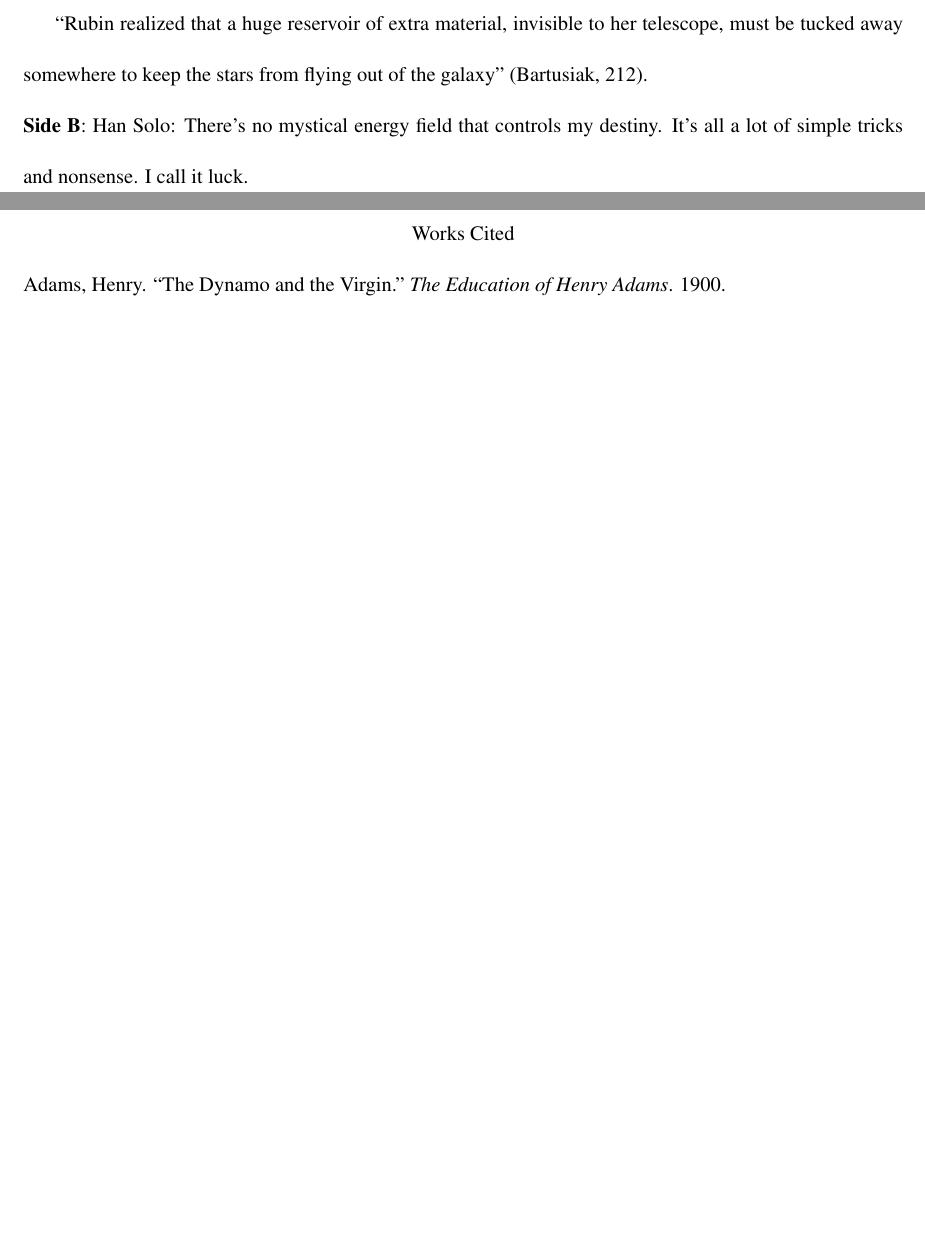
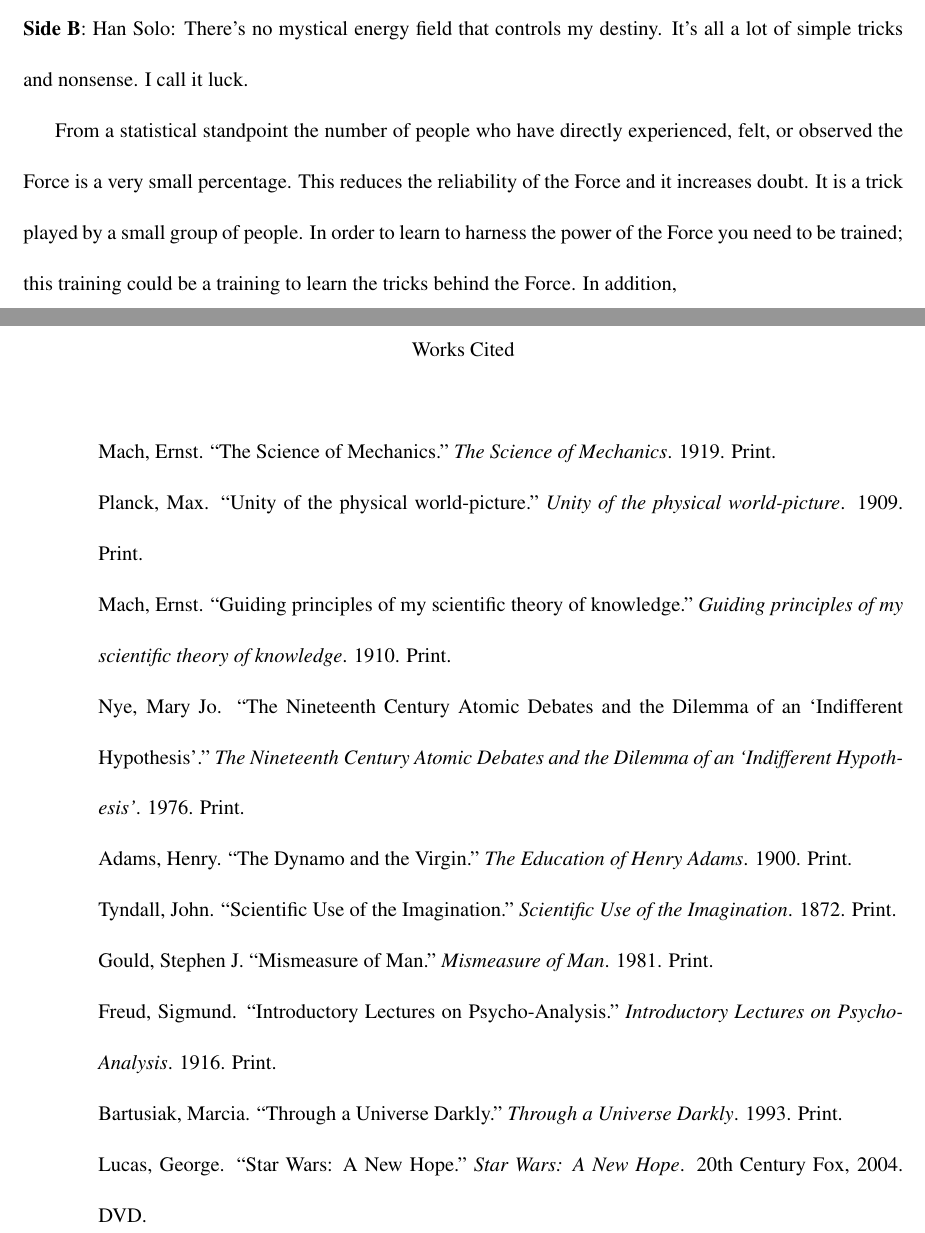
Before and after one commit to AbhiAgarwal/gallatin, a LaTeX document (Classes/The Seen and Unseen in Science/Debate2/Agarwal.tex): two parts of pages 2 and 3 of 3, joined at a grey line, cut at the place of the change, the shorter picture padded with empty space. Compiled offline with pdfLaTeX.

Commit message:
A bit more progress

```diff
--- a/Classes/The Seen and Unseen in Science/Debate2/Agarwal.tex
+++ b/Classes/The Seen and Unseen in Science/Debate2/Agarwal.tex
@@ -37,12 +37,22 @@
 
 \par ``he could measure nothing except by chance collisions of movements imperceptible to his senses, perhaps even imperceptible to his instruments, but perceptible to each other, and so to some known ray at the end of the scale" (Adams, 2).
 
-\par ``Rubin realized that a huge reservoir of extra material, invisible to her telescope, must be tucked away somewhere to keep the stars from flying out of the galaxy" (Bartusiak, 212).
-
 \noindent \textbf{Side B}: Han Solo: There's no mystical energy field that controls my destiny.  It's all a lot of simple tricks and nonsense.  I call it luck.
 
+\par From a statistical standpoint the number of people who have directly experienced, felt, or observed the Force is a very small percentage. This reduces the reliability of the Force and it increases doubt. It is a trick played by a small group of people. In order to learn to harness the power of the Force you need to be trained; this training could be a training to learn the tricks behind the Force. In addition,
+
 \begin{workscited}
-\bibent Adams, Henry.  ``The Dynamo and the Virgin."  \textit{The Education of Henry Adams}.  1900.
+\bibent \\
+\bibent Mach, Ernst. ``The Science of Mechanics."  \textit{The Science of Mechanics}.  1919. Print. \\
+\bibent Planck, Max. ``Unity of the physical world-picture."  \textit{Unity of the physical world-picture}.  1909. Print. \\
+\bibent Mach, Ernst. ``Guiding principles of my scientific theory of knowledge."  \textit{Guiding principles of my scientific theory of knowledge}.  1910. Print. \\
+\bibent Nye, Mary Jo. ``The Nineteenth Century Atomic Debates and the Dilemma of an `Indifferent Hypothesis'."  \textit{The Nineteenth Century Atomic Debates and the Dilemma of an `Indifferent Hypothesis'}.  1976. Print. \\
+\bibent Adams, Henry.  ``The Dynamo and the Virgin."  \textit{The Education of Henry Adams}.  1900. Print. \\
+\bibent Tyndall, John.  ``Scientific Use of the Imagination."  \textit{Scientific Use of the Imagination}.  1872. Print. \\
+\bibent Gould, Stephen J.  ``Mismeasure of Man."  \textit{Mismeasure of Man}.  1981. Print. \\
+\bibent Freud, Sigmund.  ``Introductory Lectures on Psycho-Analysis."  \textit{Introductory Lectures on Psycho-Analysis}.  1916. Print. \\
+\bibent Bartusiak, Marcia.  ``Through a Universe Darkly."  \textit{Through a Universe Darkly}.  1993. Print. \\
+\bibent Lucas, George. ``Star Wars: A New Hope."   \textit{Star Wars: A New Hope}. 20th Century Fox, 2004. DVD.
 \end{workscited}
 
 \end{document}
```
Also changed, not shown: Classes/The Seen and Unseen in Science/Debate2/quotes.md (+1 -1 lines), Classes/The Seen and Unseen in Science/Debate2/Agarwal.pdf, Classes/The Seen and Unseen in Science/Debate2/Agarwal.tex (4 more changed lines), 2 other files.
